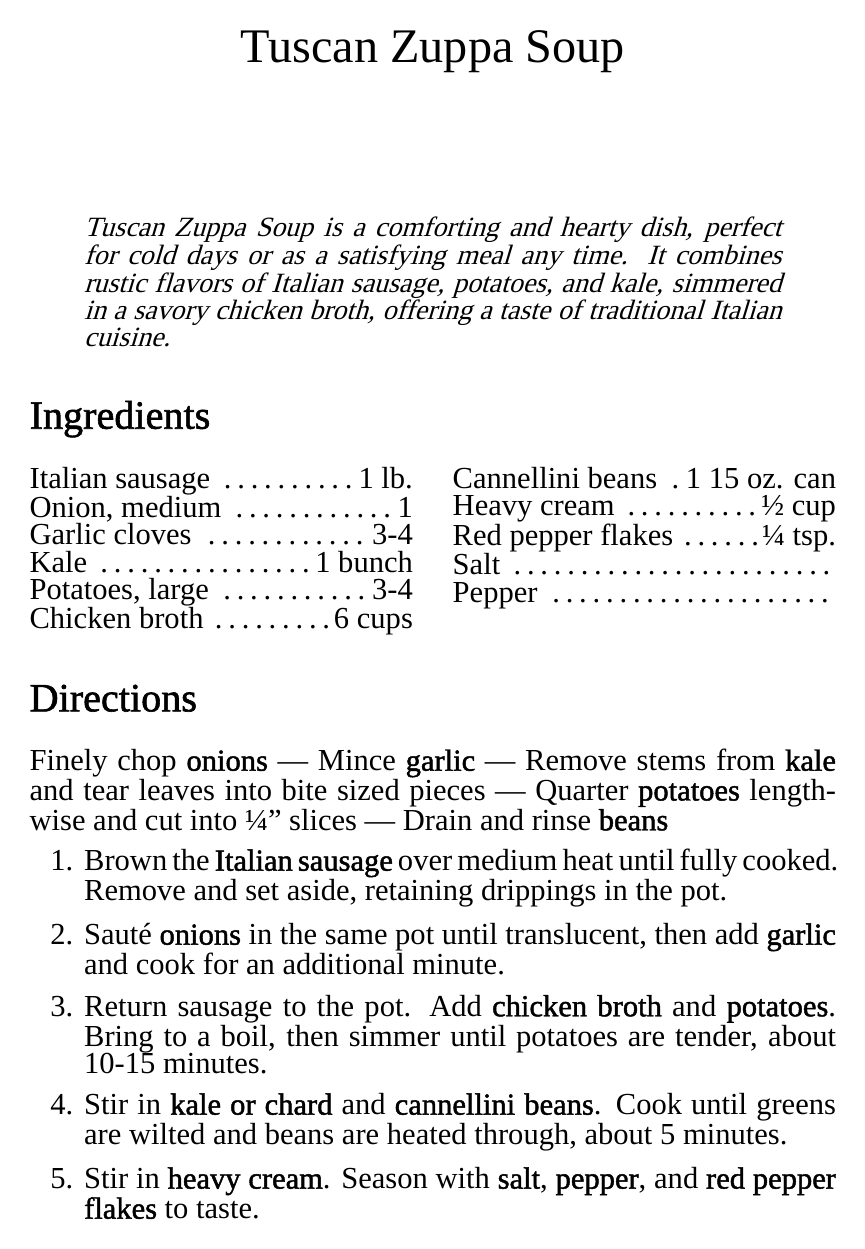
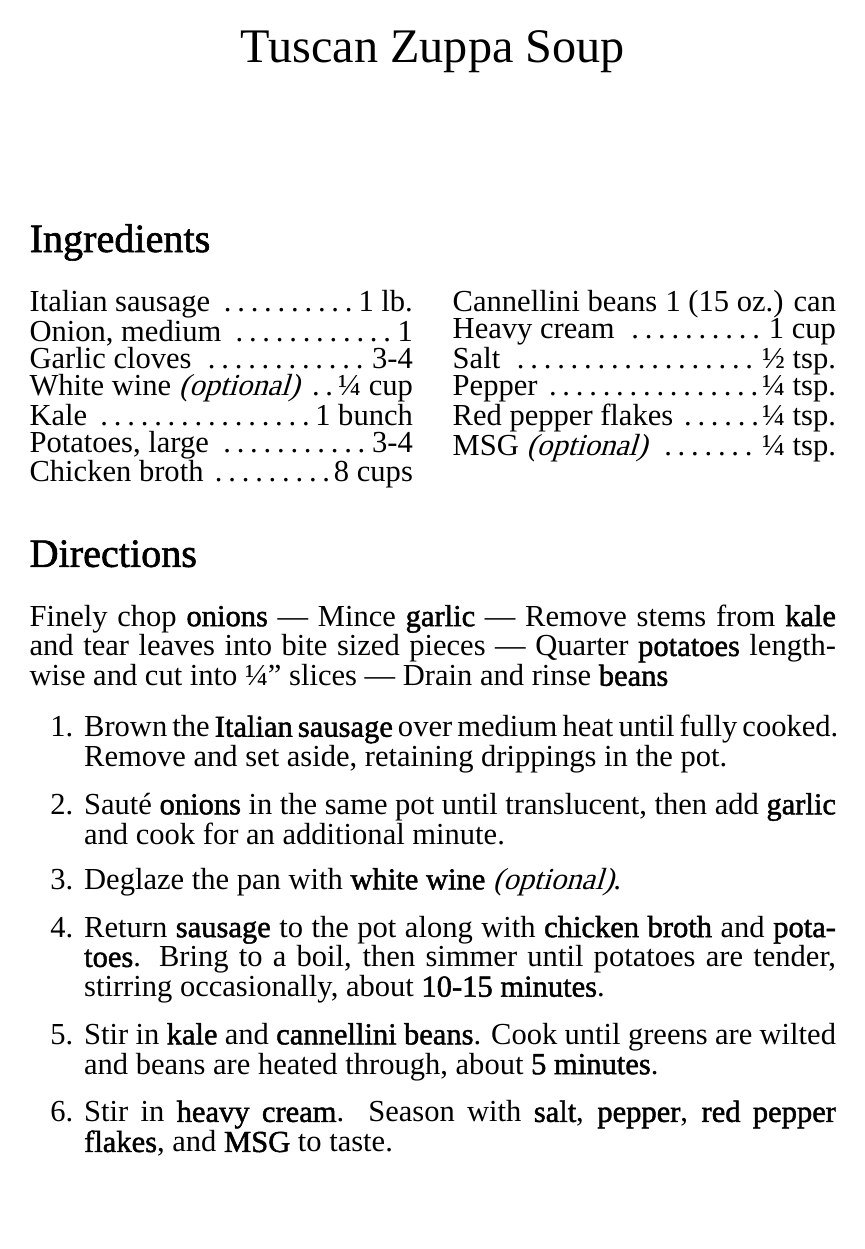
Before and after one commit to codeprimate/my_recipes, a LaTeX document (tuscan zuppa.tex): the whole page. Compiled offline with XeLaTeX; a missing font is replaced by an installed copy or a similar font.

Commit message:
Update Zuppa recipe

```diff
--- a/tuscan zuppa.tex
+++ b/tuscan zuppa.tex
@@ -15,13 +15,6 @@
 \maketitle
 \thispagestyle{empty}
 
-\begin{quote}
-\small
-\begin{em}
-Tuscan Zuppa Soup is a comforting and hearty dish, perfect for cold days or as a satisfying meal any time. It combines rustic flavors of Italian sausage, potatoes, and kale, simmered in a savory chicken broth, offering a taste of traditional Italian cuisine.
-\end{em}
-\end{quote}
-
 \section*{Ingredients}
 \setlength{\columnsep}{20pt}
 \begin{multicols}{2}
@@ -29,15 +22,17 @@ Tuscan Zuppa Soup is a comforting and hearty dish, perfect for cold days or as a
     Italian sausage \dotfill 1 lb. \\
     Onion, medium \dotfill 1 \\
     Garlic cloves \dotfill 3-4 \\
+    White wine \textit{(optional)} \dotfill ¼ cup \\
     Kale \dotfill 1 bunch \\
     Potatoes, large \dotfill 3-4 \\
     \columnbreak
-    Chicken broth \dotfill 6 cups \\
-    Cannellini beans \dotfill 1 15 oz. can \\
-    Heavy cream \dotfill ½ cup \\
-    Red pepper flakes \dotfill ¼ tsp. \\
-    Salt \dotfill \\
-    Pepper \dotfill
+    Chicken broth \dotfill 8 cups \\
+    Cannellini beans \dotfill 1 (15 oz.) can \\
+    Heavy cream \dotfill 1 cup \\
+    Salt \dotfill ½ tsp.\\
+    Pepper \dotfill ¼ tsp. \\
+	Red pepper flakes \dotfill ¼ tsp. \\
+    MSG \textit{(optional)} \dotfill ¼ tsp.
 \end{multicols}
 
 \section*{Directions}
@@ -52,9 +47,10 @@ Drain and rinse \textbf{beans}
 \begin{enumerate}
     \item Brown the \textbf{Italian sausage} over medium heat until fully cooked. Remove and set aside, retaining drippings in the pot.
     \item Sauté \textbf{onions} in the same pot until translucent, then add \textbf{garlic} and cook for an additional minute.
-    \item Return sausage to the pot. Add \textbf{chicken broth} and \textbf{potatoes}. Bring to a boil, then simmer until potatoes are tender, about 10-15 minutes.
-    \item Stir in \textbf{kale or chard} and \textbf{cannellini beans}. Cook until greens are wilted and beans are heated through, about 5 minutes.
-    \item Stir in \textbf{heavy cream}. Season with \textbf{salt}, \textbf{pepper}, and \textbf{red pepper flakes} to taste.
+    \item Deglaze the pan with \textbf{white wine} \textit{(optional)}.
+    \item Return \textbf{sausage} to the pot along with \textbf{chicken broth} and \textbf{potatoes}. Bring to a boil, then simmer until potatoes are tender, stirring occasionally, about \textbf{10-15 minutes}.
+    \item Stir in \textbf{kale} and \textbf{cannellini beans}. Cook until greens are wilted and beans are heated through, about \textbf{5 minutes}.
+    \item Stir in \textbf{heavy cream}. Season with \textbf{salt}, \textbf{pepper}, \textbf{red pepper flakes}, and \textbf{MSG} to taste.
 \end{enumerate}
 
 \end{document}
```
